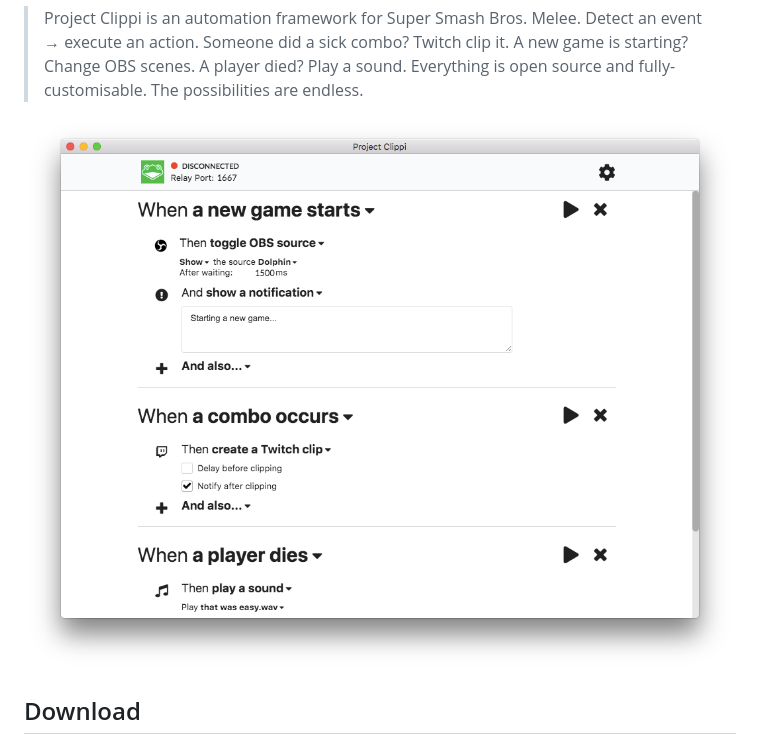
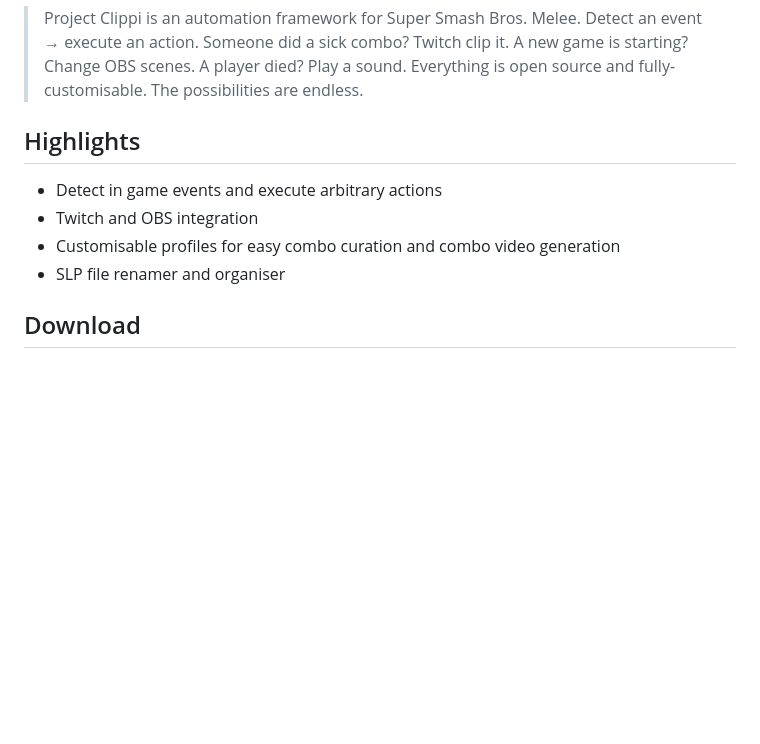
Before and after one commit to vinceau/project-clippi, a Markdown page: README.md, the part around one of its changes. Rendered like a GitHub page; pictures changed too: docs/images/screenshot.png; blank space fills up the shorter version.

```diff
--- a/README.md
+++ b/README.md
@@ -7,7 +17,13 @@
 
 > Project Clippi is an automation framework for Super Smash Bros. Melee. Detect an event → execute an action. Someone did a sick combo? Twitch clip it. A new game is starting? Change OBS scenes. A player died? Play a sound. Everything is open source and fully-customisable. The possibilities are endless.
 
-![Project Clippi screenshot](/docs/images/screenshot.png)
+
+## Highlights
+
+- Detect in game events and execute arbitrary actions
+- Twitch and OBS integration
+- Customisable profiles for easy combo curation and combo video generation
+- SLP file renamer and organiser
 
 ## Download
 
```
Also changed, not shown: other parts of README.md (+12 -2 lines), docs/images/processor.png (added).
